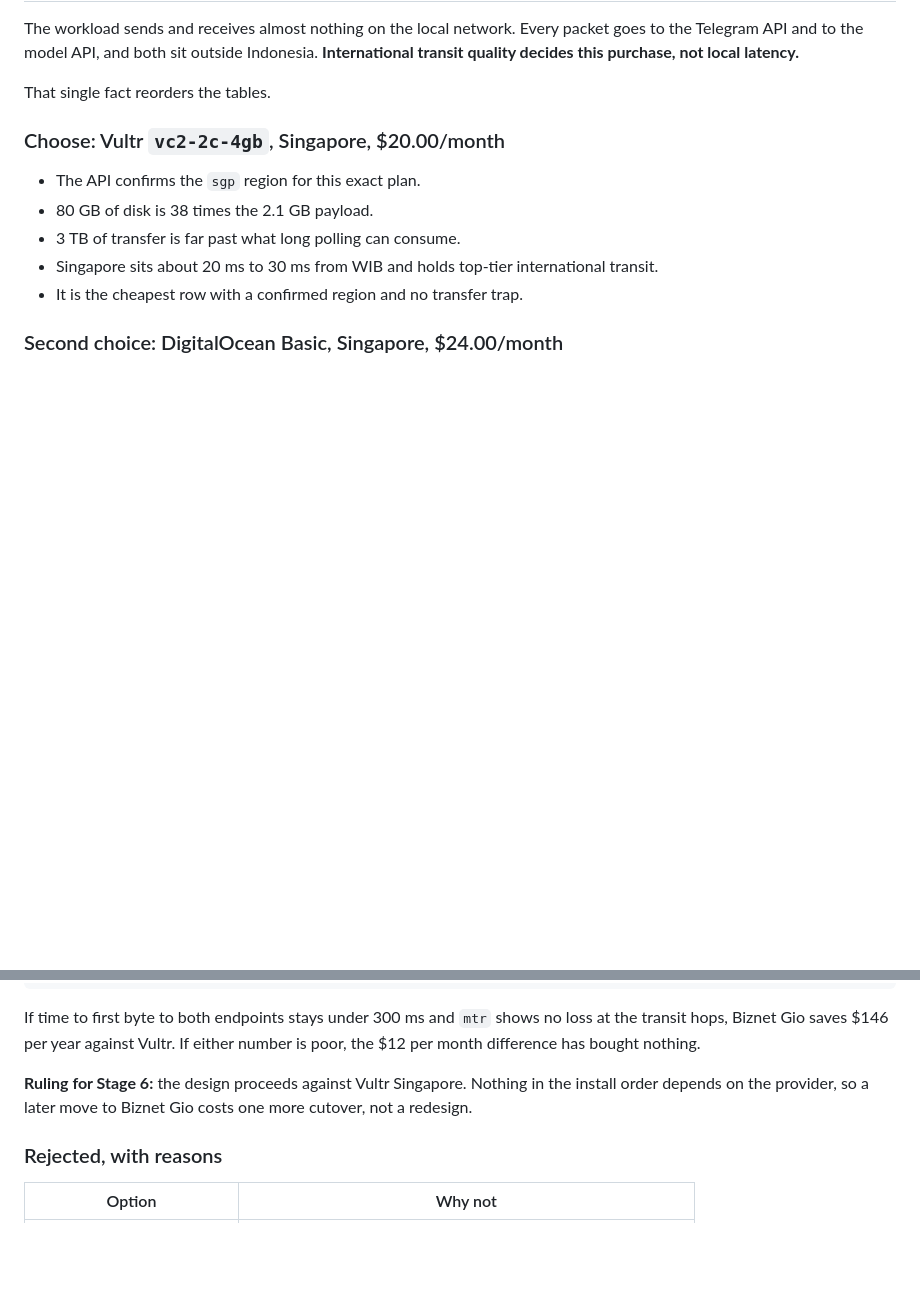
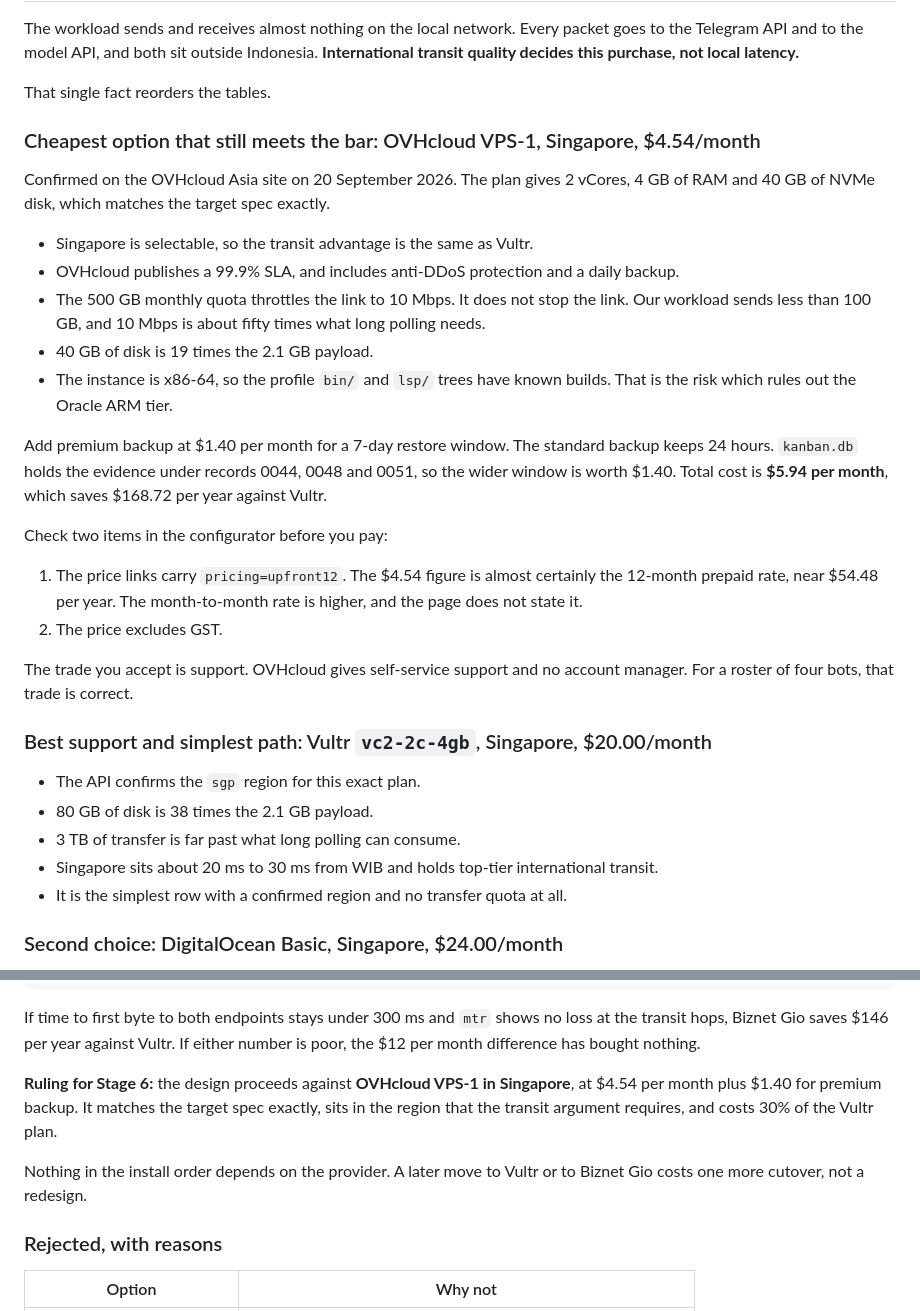
Before and after one commit to jokot/backyard, a Markdown page: docs/research/2026-09-18-vps-provider-comparison.md, 2 parts joined by grey strips. Drawn GitHub-style; blank space fills up the shorter version.

Commit message:
Name OVHcloud Singapore as the cheapest plan that meets the bar
The first version of this document recommended Vultr at $20.00 per
month, and listed OVHcloud only as a low-price row with a transfer
quota. That ranking answered the wrong question.

OVHcloud VPS-1 gives 2 vCores, 4 GB of RAM and 40 GB of NVMe disk in
Singapore for $4.54 per month, confirmed on the OVHcloud Asia site on
20 September 2026. It matches the target spec exactly. The 500 GB
quota throttles the link to 10 Mbps and does not stop it, and the
workload sends less than 100 GB.

The document now ranks OVHcloud first on price, keeps Vultr as the
choice for support and simplicity, and states the two items to confirm
in the configurator: the 12-month prepaid term and GST.

Co-Authored-By: Claude Opus 5 <noreply@anthropic.com>

```diff
--- a/docs/research/2026-09-18-vps-provider-comparison.md
+++ b/docs/research/2026-09-18-vps-provider-comparison.md
@@ -159,13 +159,32 @@ The workload sends and receives almost nothing on the local network. Every packe
 
 That single fact reorders the tables.
 
-### Choose: Vultr `vc2-2c-4gb`, Singapore, $20.00/month
+### Cheapest option that still meets the bar: OVHcloud VPS-1, Singapore, $4.54/month
+
+Confirmed on the OVHcloud Asia site on 20 September 2026. The plan gives 2 vCores, 4 GB of RAM and 40 GB of NVMe disk, which matches the target spec exactly.
+
+- Singapore is selectable, so the transit advantage is the same as Vultr.
+- OVHcloud publishes a 99.9% SLA, and includes anti-DDoS protection and a daily backup.
+- The 500 GB monthly quota throttles the link to 10 Mbps. It does not stop the link. Our workload sends less than 100 GB, and 10 Mbps is about fifty times what long polling needs.
+- 40 GB of disk is 19 times the 2.1 GB payload.
+- The instance is x86-64, so the profile `bin/` and `lsp/` trees have known builds. That is the risk which rules out the Oracle ARM tier.
+
+Add premium backup at $1.40 per month for a 7-day restore window. The standard backup keeps 24 hours. `kanban.db` holds the evidence under records 0044, 0048 and 0051, so the wider window is worth $1.40. Total cost is **$5.94 per month**, which saves $168.72 per year against Vultr.
+
+Check two items in the configurator before you pay:
+
+1. The price links carry `pricing=upfront12`. The $4.54 figure is almost certainly the 12-month prepaid rate, near $54.48 per year. The month-to-month rate is higher, and the page does not state it.
+2. The price excludes GST.
+
+The trade you accept is support. OVHcloud gives self-service support and no account manager. For a roster of four bots, that trade is correct.
+
+### Best support and simplest path: Vultr `vc2-2c-4gb`, Singapore, $20.00/month
 
 - The API confirms the `sgp` region for this exact plan.
 - 80 GB of disk is 38 times the 2.1 GB payload.
 - 3 TB of transfer is far past what long polling can consume.
 - Singapore sits about 20 ms to 30 ms from WIB and holds top-tier international transit.
-- It is the cheapest row with a confirmed region and no transfer trap.
+- It is the simplest row with a confirmed region and no transfer quota at all.
 
 ### Second choice: DigitalOcean Basic, Singapore, $24.00/month
 
@@ -189,7 +208,9 @@ mtr -rwzbc 50 api.telegram.org
 
 If time to first byte to both endpoints stays under 300 ms and `mtr` shows no loss at the transit hops, Biznet Gio saves $146 per year against Vultr. If either number is poor, the $12 per month difference has bought nothing.
 
-**Ruling for Stage 6:** the design proceeds against Vultr Singapore. Nothing in the install order depends on the provider, so a later move to Biznet Gio costs one more cutover, not a redesign.
+**Ruling for Stage 6:** the design proceeds against **OVHcloud VPS-1 in Singapore**, at $4.54 per month plus $1.40 for premium backup. It matches the target spec exactly, sits in the region that the transit argument requires, and costs 30% of the Vultr plan.
+
+Nothing in the install order depends on the provider. A later move to Vultr or to Biznet Gio costs one more cutover, not a redesign.
 
 ### Rejected, with reasons
 
```
